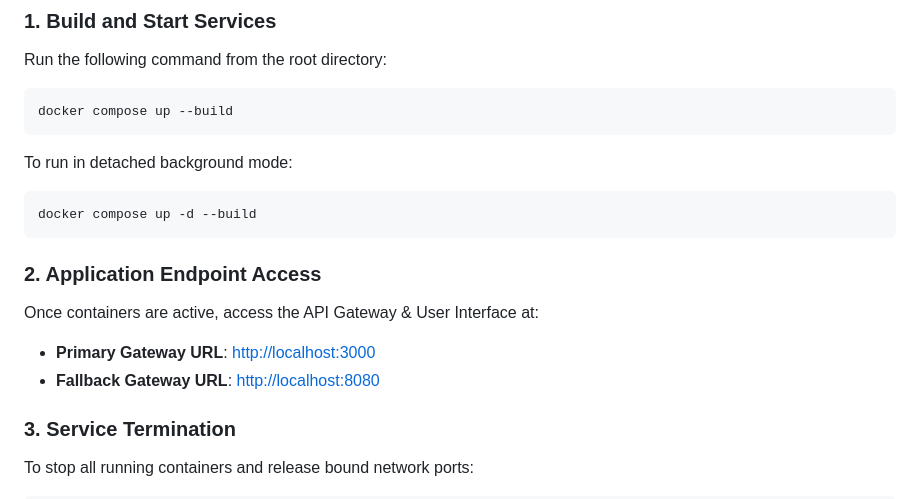
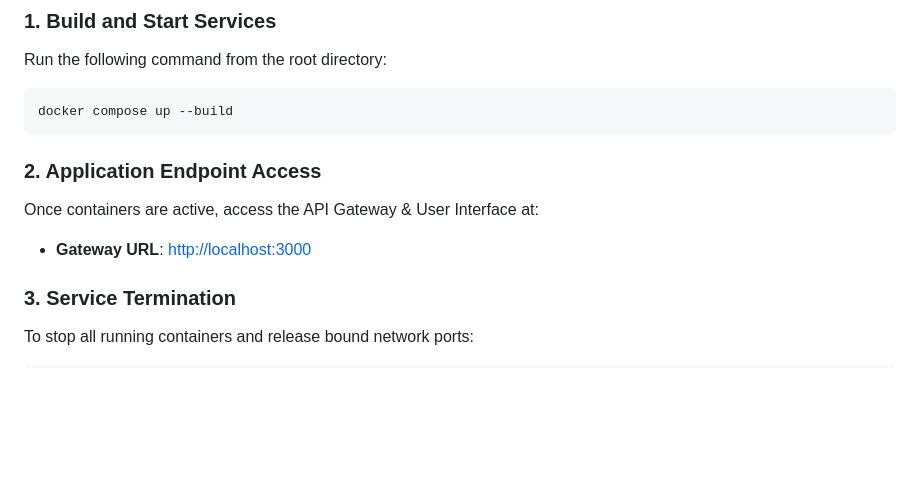
Before and after one commit to VISHWAr23/Project_Cap, a Markdown page: SETUP_INSTRUCTIONS.md, the part around the change. Drawn GitHub-style; blank space fills up the shorter version.

Commit message:
Simplify Docker setup instructions
Removed instructions for running Docker in detached mode.

````diff
--- a/SETUP_INSTRUCTIONS.md
+++ b/SETUP_INSTRUCTIONS.md
@@ -26,18 +26,11 @@ Run the following command from the root directory:
 docker compose up --build
 ```
 
-To run in detached background mode:
-
-```bash
-docker compose up -d --build
-```
-
 ### 2. Application Endpoint Access
 
 Once containers are active, access the API Gateway & User Interface at:
 
-- **Primary Gateway URL**: [http://localhost:3000](http://localhost:3000)
-- **Fallback Gateway URL**: [http://localhost:8080](http://localhost:8080)
+- **Gateway URL**: [http://localhost:3000](http://localhost:3000)
 
 ### 3. Service Termination
 
````
